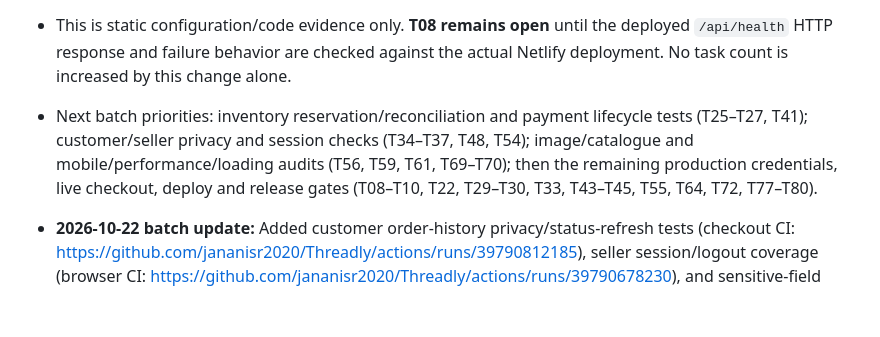
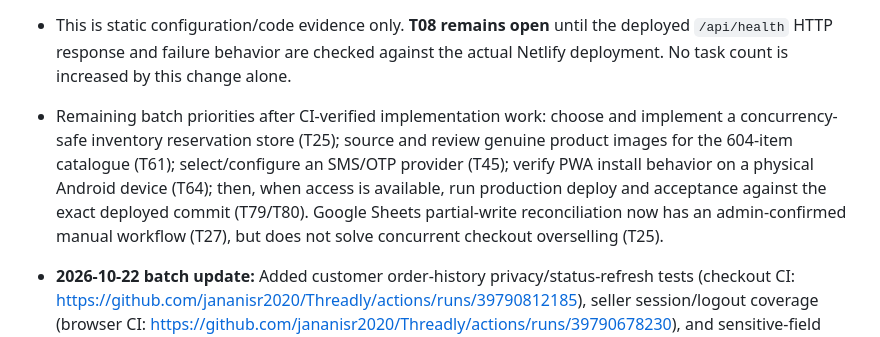
Before and after one commit to jananisr2020/Threadly, a Markdown page: threadly-v2/JUNO_V1_BACKLOG.md, the part around the change. Rendered like a GitHub page; blank space fills up the shorter version.

Commit message:
docs: refresh remaining batch priorities after task closures

```diff
--- a/threadly-v2/JUNO_V1_BACKLOG.md
+++ b/threadly-v2/JUNO_V1_BACKLOG.md
@@ -123,7 +123,7 @@ A task moves to complete only when the relevant code and tests or live evidence
 
 - Started batch execution instead of requiring one-task-at-a-time prompts. The first code change in this batch is commit `49a2190dc79ad7aa3d8f7a2cb1ba54b01949c5b6`, which expands `scripts/check-security-config.js` with checks that the public health function is GET-only, does not directly read environment variables/credentials, and that `/api/*` is routed to Netlify functions.
 - This is static configuration/code evidence only. **T08 remains open** until the deployed `/api/health` HTTP response and failure behavior are checked against the actual Netlify deployment. No task count is increased by this change alone.
-- Next batch priorities: inventory reservation/reconciliation and payment lifecycle tests (T25–T27, T41); customer/seller privacy and session checks (T34–T37, T48, T54); image/catalogue and mobile/performance/loading audits (T56, T59, T61, T69–T70); then the remaining production credentials, live checkout, deploy and release gates (T08–T10, T22, T29–T30, T33, T43–T45, T55, T64, T72, T77–T80).
+- Remaining batch priorities after CI-verified implementation work: choose and implement a concurrency-safe inventory reservation store (T25); source and review genuine product images for the 604-item catalogue (T61); select/configure an SMS/OTP provider (T45); verify PWA install behavior on a physical Android device (T64); then, when access is available, run production deploy and acceptance against the exact deployed commit (T79/T80). Google Sheets partial-write reconciliation now has an admin-confirmed manual workflow (T27), but does not solve concurrent checkout overselling (T25).
 
 
 - **2026-10-22 batch update:** Added customer order-history privacy/status-refresh tests (checkout CI: https://github.com/jananisr2020/Threadly/actions/runs/39790812185), seller session/logout coverage (browser CI: https://github.com/jananisr2020/Threadly/actions/runs/39790678230), and sensitive-field exclusion tests for activity logs (security CI: https://github.com/jananisr2020/Threadly/actions/runs/39790756393; historical secret scan: https://github.com/jananisr2020/Threadly/actions/runs/39790756391). Progress is **54/80 complete, 26 open** after the address-book storage behavior and catalogue rail coverage were verified. Live Sheets, Razorpay, email-provider and Netlify production checks remain open; CI is not proof of production configuration.
```
